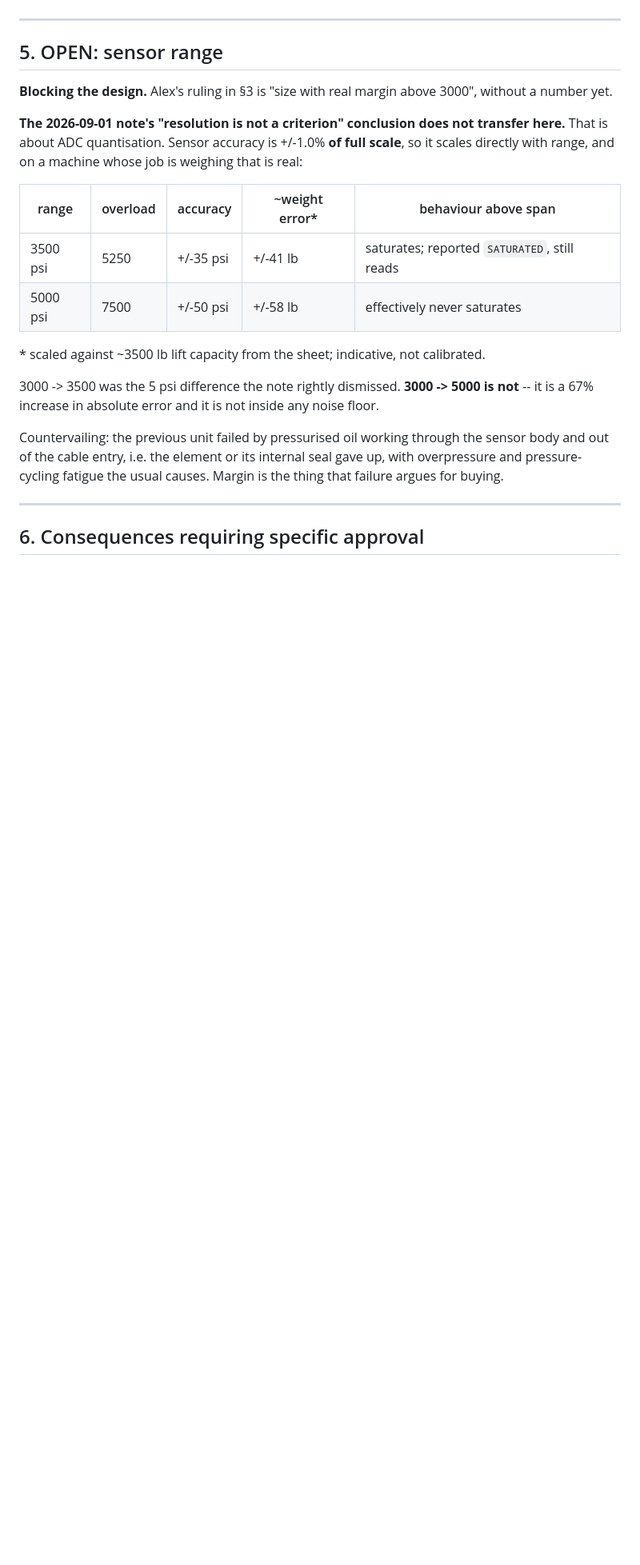
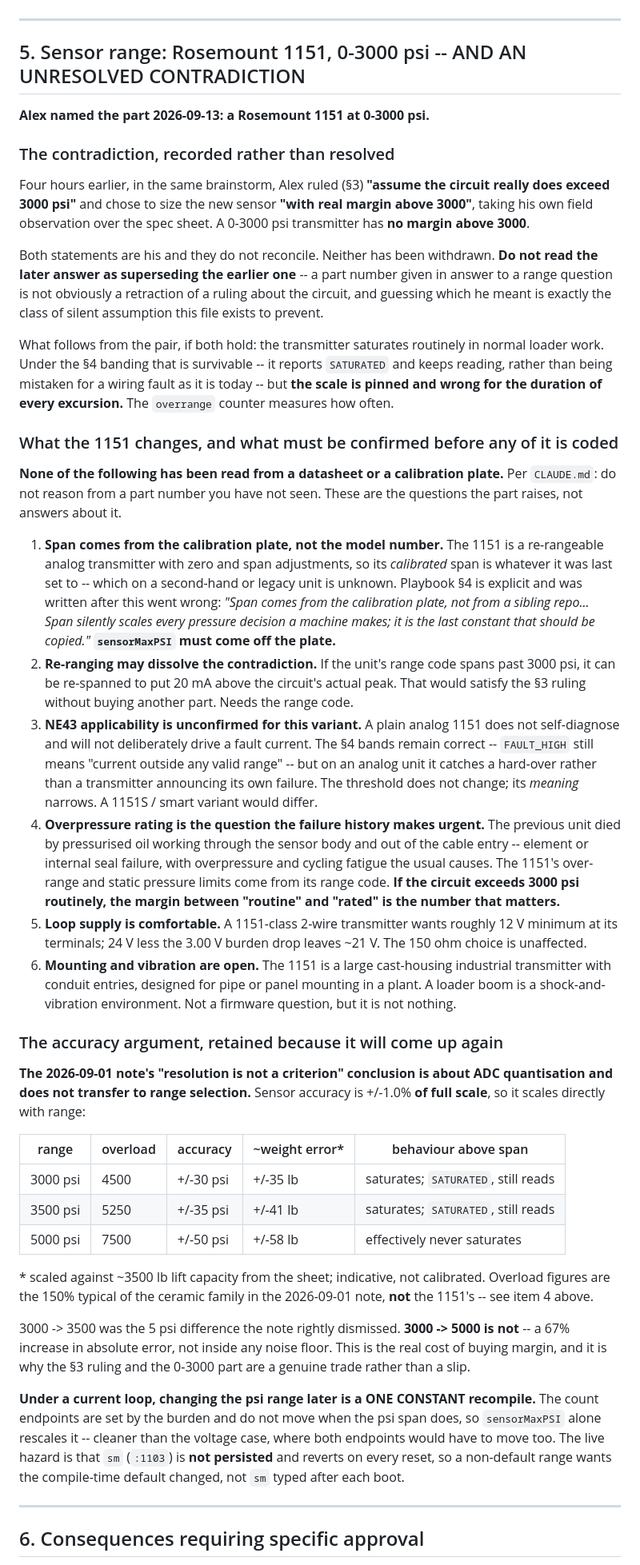
Before and after one commit to Alex-Pennington/ArduinoHydraulicScale, a Markdown page: notes/2026-09-13-4-20ma-loop-decisions.md, the part around one of its changes. Shown at 80% size. Drawn GitHub-style; blank space fills up the shorter version.

Commit message:
PLC #4: record four rulings, and a range contradiction that is not mine to resolve
Approved by Alex 2026-09-13: mA as the source of truth with counts derived at
compile time; bump EEPROM_SIGNATURE and force a recalibration; freeze the filter
on fault so a dead loop holds its last reading instead of decaying to a plausible
zero. Those three are settled and recorded against his name.

The fourth is not settled, and the file now says so rather than picking. Alex
ruled earlier today to assume the circuit exceeds 3000 psi and to size with real
margin above 3000, then named a Rosemount 1151 at 0-3000. A 0-3000 part has no
margin above 3000. Both statements are his, neither is withdrawn, and a part
number given in answer to a range question is not obviously a retraction of a
ruling about the circuit. Reading the later answer as superseding the earlier one
would be exactly the silent assumption this file exists to prevent, so s5 records
the pair and what follows if both hold: routine saturation, survivable under the
new banding, with the scale pinned for the duration of every excursion.

s5 also lists what the 1151 raises and flags that NONE of it has been read from a
datasheet or a calibration plate. Span must come off the plate, not the model
number - the 1151 is re-rangeable and its calibrated span is whatever it was last
set to, which playbook s4 was written after getting wrong. Re-ranging may dissolve
the contradiction outright if the range code allows it. NE43 applicability is
unconfirmed: a plain analog 1151 does not self-diagnose, so FAULT_HIGH catches a
hard-over rather than a transmitter announcing failure - the threshold is
unchanged, its meaning narrows. And the overpressure rating is the number the
previous unit's failure makes urgent.

Keeps the accuracy table, extended to 3000, because it will come up again: the
2026-09-01 note's "resolution is not a criterion" is about ADC steps, and sensor
accuracy is +/-1.0% OF FULL SCALE. 3000->5000 is a 67% rise in absolute error.
That is why the ruling and the part are a real trade, not a slip.

Co-Authored-By: Claude Opus 5 (1M context) <noreply@anthropic.com>
Claude-Session: https://claude.ai/code/session_01GdM9e5Jz5GFvcKoR9xHcng

```diff
--- a/notes/2026-09-13-4-20ma-loop-decisions.md
+++ b/notes/2026-09-13-4-20ma-loop-decisions.md
@@ -224,28 +228,82 @@ it is the mitigation.
 
 ---
 
-## 5. OPEN: sensor range
+## 5. Sensor range: Rosemount 1151, 0-3000 psi -- AND AN UNRESOLVED CONTRADICTION
 
-**Blocking the design.** Alex's ruling in §3 is "size with real margin above 3000", without a
-number yet.
+**Alex named the part 2026-09-13: a Rosemount 1151 at 0-3000 psi.**
 
-**The 2026-09-01 note's "resolution is not a criterion" conclusion does not transfer here.**
-That is about ADC quantisation. Sensor accuracy is +/-1.0% **of full scale**, so it scales
-directly with range, and on a machine whose job is weighing that is real:
+### The contradiction, recorded rather than resolved
+
+Four hours earlier, in the same brainstorm, Alex ruled (§3) **"assume the circuit really does
+exceed 3000 psi"** and chose to size the new sensor **"with real margin above 3000"**, taking his
+own field observation over the spec sheet. A 0-3000 psi transmitter has **no margin above 3000**.
+
+Both statements are his and they do not reconcile. Neither has been withdrawn. **Do not read
+the later answer as superseding the earlier one** -- a part number given in answer to a range
+question is not obviously a retraction of a ruling about the circuit, and guessing which he meant
+is exactly the class of silent assumption this file exists to prevent.
+
+What follows from the pair, if both hold: the transmitter saturates routinely in normal loader
+work. Under the §4 banding that is survivable -- it reports `SATURATED` and keeps reading, rather
+than being mistaken for a wiring fault as it is today -- but **the scale is pinned and wrong for
+the duration of every excursion.** The `overrange` counter measures how often.
+
+### What the 1151 changes, and what must be confirmed before any of it is coded
+
+**None of the following has been read from a datasheet or a calibration plate.** Per `CLAUDE.md`:
+do not reason from a part number you have not seen. These are the questions the part raises, not
+answers about it.
+
+1. **Span comes from the calibration plate, not the model number.** The 1151 is a re-rangeable
+   analog transmitter with zero and span adjustments, so its *calibrated* span is whatever it was
+   last set to -- which on a second-hand or legacy unit is unknown. Playbook §4 is explicit and
+   was written after this went wrong: *"Span comes from the calibration plate, not from a sibling
+   repo... Span silently scales every pressure decision a machine makes; it is the last constant
+   that should be copied."* **`sensorMaxPSI` must come off the plate.**
+2. **Re-ranging may dissolve the contradiction.** If the unit's range code spans past 3000 psi,
+   it can be re-spanned to put 20 mA above the circuit's actual peak. That would satisfy the §3
+   ruling without buying another part. Needs the range code.
+3. **NE43 applicability is unconfirmed for this variant.** A plain analog 1151 does not
+   self-diagnose and will not deliberately drive a fault current. The §4 bands remain correct --
+   `FAULT_HIGH` still means "current outside any valid range" -- but on an analog unit it catches
+   a hard-over rather than a transmitter announcing its own failure. The threshold does not
+   change; its *meaning* narrows. A 1151S / smart variant would differ.
+4. **Overpressure rating is the question the failure history makes urgent.** The previous unit
+   died by pressurised oil working through the sensor body and out of the cable entry -- element
+   or internal seal failure, with overpressure and cycling fatigue the usual causes. The 1151's
+   over-range and static pressure limits come from its range code. **If the circuit exceeds 3000
+   psi routinely, the margin between "routine" and "rated" is the number that matters.**
+5. **Loop supply is comfortable.** A 1151-class 2-wire transmitter wants roughly 12 V minimum at
+   its terminals; 24 V less the 3.00 V burden drop leaves ~21 V. The 150 ohm choice is unaffected.
+6. **Mounting and vibration are open.** The 1151 is a large cast-housing industrial transmitter
+   with conduit entries, designed for pipe or panel mounting in a plant. A loader boom is a
+   shock-and-vibration environment. Not a firmware question, but it is not nothing.
+
+### The accuracy argument, retained because it will come up again
+
+**The 2026-09-01 note's "resolution is not a criterion" conclusion is about ADC quantisation and
+does not transfer to range selection.** Sensor accuracy is +/-1.0% **of full scale**, so it scales
+directly with range:
 
 | range | overload | accuracy | ~weight error* | behaviour above span |
 |---|---|---|---|---|
-| 3500 psi | 5250 | +/-35 psi | +/-41 lb | saturates; reported `SATURATED`, still reads |
+| 3000 psi | 4500 | +/-30 psi | +/-35 lb | saturates; `SATURATED`, still reads |
+| 3500 psi | 5250 | +/-35 psi | +/-41 lb | saturates; `SATURATED`, still reads |
 | 5000 psi | 7500 | +/-50 psi | +/-58 lb | effectively never saturates |
 
-\* scaled against ~3500 lb lift capacity from the sheet; indicative, not calibrated.
+\* scaled against ~3500 lb lift capacity from the sheet; indicative, not calibrated. Overload
+figures are the 150% typical of the ceramic family in the 2026-09-01 note, **not** the 1151's --
+see item 4 above.
 
-3000 -> 3500 was the 5 psi difference the note rightly dismissed. **3000 -> 5000 is not** -- it
-is a 67% increase in absolute error and it is not inside any noise floor.
+3000 -> 3500 was the 5 psi difference the note rightly dismissed. **3000 -> 5000 is not** -- a 67%
+increase in absolute error, not inside any noise floor. This is the real cost of buying margin,
+and it is why the §3 ruling and the 0-3000 part are a genuine trade rather than a slip.
 
-Countervailing: the previous unit failed by pressurised oil working through the sensor body and
-out of the cable entry, i.e. the element or its internal seal gave up, with overpressure and
-pressure-cycling fatigue the usual causes. Margin is the thing that failure argues for buying.
+**Under a current loop, changing the psi range later is a ONE CONSTANT recompile.** The count
+endpoints are set by the burden and do not move when the psi span does, so `sensorMaxPSI` alone
+rescales it -- cleaner than the voltage case, where both endpoints would have to move too. The
+live hazard is that `sm` (`:1103`) is **not persisted** and reverts on every reset, so a
+non-default range wants the compile-time default changed, not `sm` typed after each boot.
 
 ---
 
```
Also changed, not shown: other parts of notes/2026-09-13-4-20ma-loop-decisions.md (+7 -3 lines).
